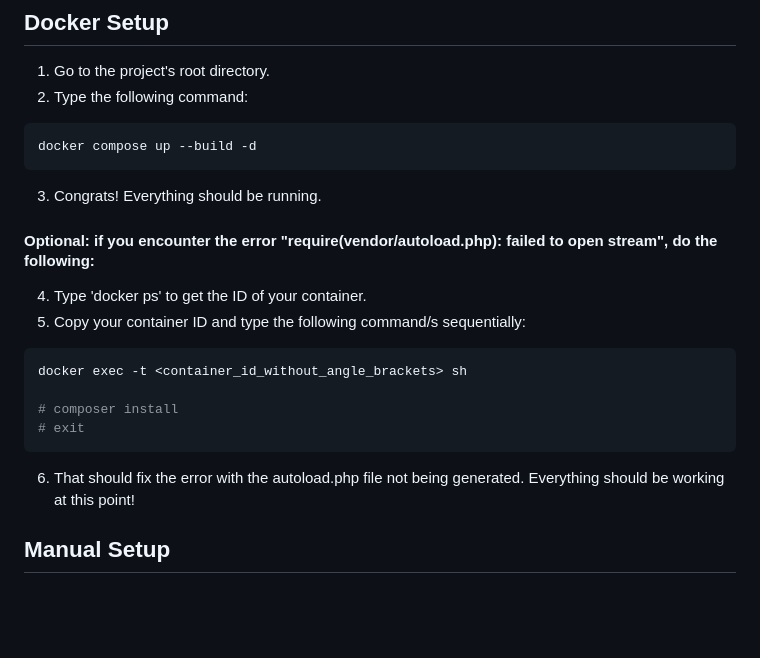
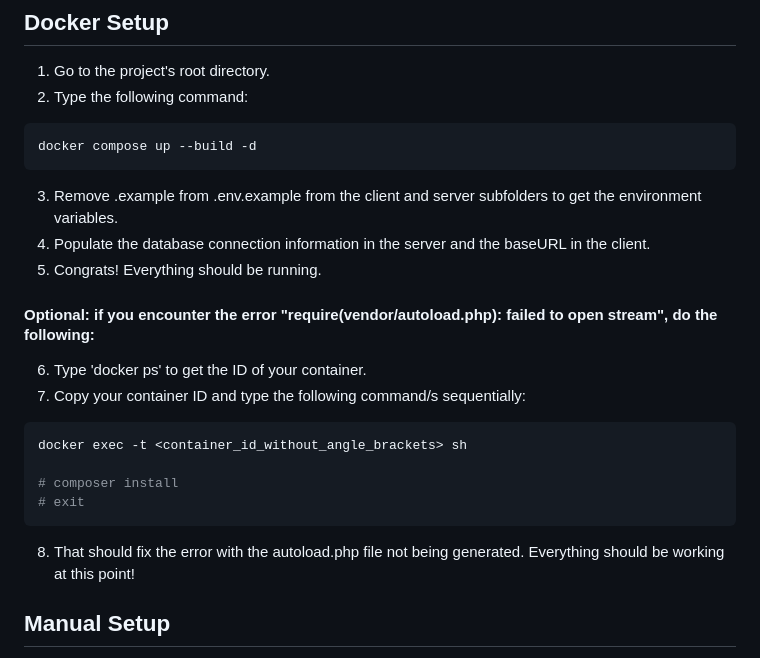
Before and after one commit to n-e-t-a-n/GoFlow, a Markdown page: README.md, the part around the change. GitHub-like rendering; blank space fills up the shorter version.

Commit message:
fix: added .env setup to docker setup guide

````diff
--- a/README.md
+++ b/README.md
@@ -25,12 +25,14 @@ GoFlow is a kanban-based mini-app created with the use of [Vue.js](https://vuejs
 ```bash
 docker compose up --build -d
 ```
-3. Congrats! Everything should be running.
+3. Remove .example from .env.example from the client and server subfolders to get the environment variables.
+4. Populate the database connection information in the server and the baseURL in the client.
+5. Congrats! Everything should be running.
 
 #### Optional: if you encounter the error "require(vendor/autoload.php): failed to open stream", do the following:
 
-4. Type 'docker ps' to get the ID of your container.
-5. Copy your container ID and type the following command/s sequentially:
+6. Type 'docker ps' to get the ID of your container.
+7. Copy your container ID and type the following command/s sequentially:
 
 ```bash
 docker exec -t <container_id_without_angle_brackets> sh
@@ -39,9 +41,7 @@ docker exec -t <container_id_without_angle_brackets> sh
 # exit
 ```
 
-6. That should fix the error with the autoload.php file not being generated. Everything should be working at this point!
-
-
+8. That should fix the error with the autoload.php file not being generated. Everything should be working at this point!
 
 ## Manual Setup
 
````
